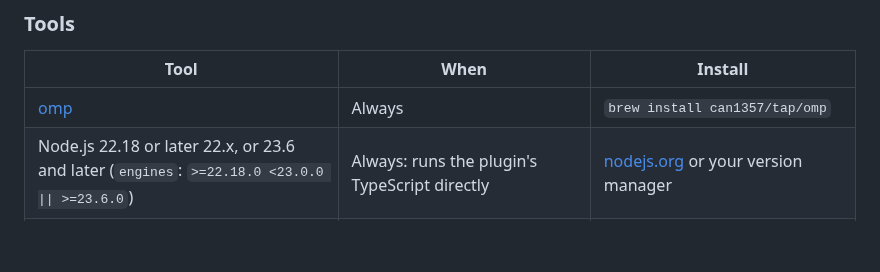
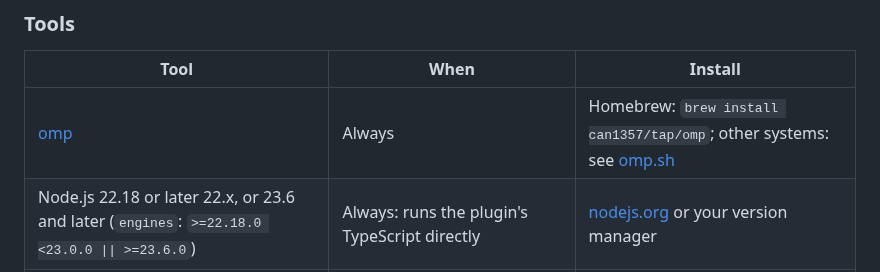
Before and after one commit to adrianbrowning/software-factory, a Markdown page: README.md, the part around the change. Rendered like a GitHub page; blank space fills up the shorter version.

Commit message:
Point non-Homebrew users to omp.sh for installing omp

```diff
--- a/README.md
+++ b/README.md
@@ -49,7 +49,7 @@ its agents load.
 
 | Tool | When | Install |
 | --- | --- | --- |
-| [omp](https://omp.sh) | Always | `brew install can1357/tap/omp` |
+| [omp](https://omp.sh) | Always | Homebrew: `brew install can1357/tap/omp`; other systems: see [omp.sh](https://omp.sh) |
 | Node.js 22.18 or later 22.x, or 23.6 and later (`engines`: `>=22.18.0 <23.0.0 \|\| >=23.6.0`) | Always: runs the plugin's TypeScript directly | [nodejs.org](https://nodejs.org) or your version manager |
 | pnpm 10 | Always: installs the plugin's dependencies | `corepack enable` (the repo pins the version in `packageManager`) |
 | `gh`, authenticated | GitHub issues, and filing retro findings on the factory repo | `brew install gh && gh auth login` |
```
